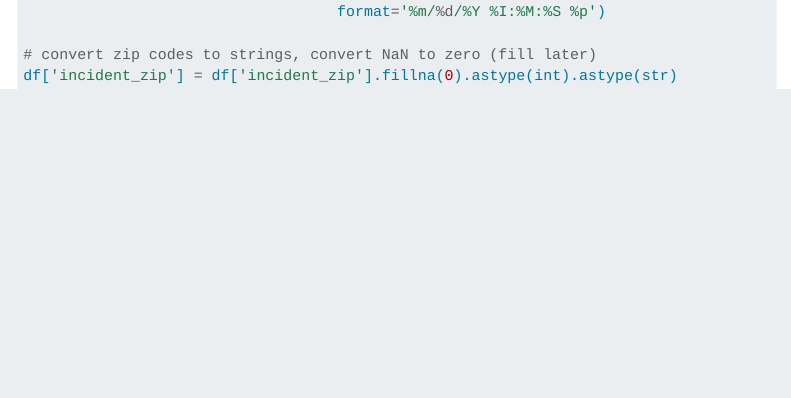
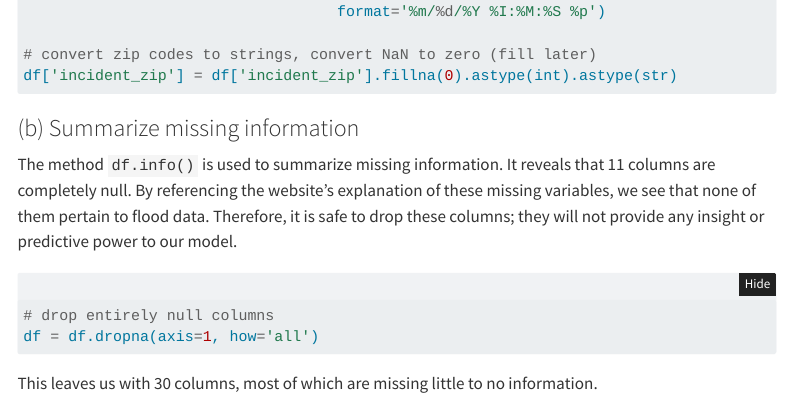
Before and after one commit to ids25s/mid-term-project-tschittina, a Quarto document (midterm.qmd): the page in a window 1100 px wide, from 680 px down. Rendered offline with R 4.5, knitr and Pandoc in place of Quarto, with nearby package versions; the code is not run, so its results and figures are left out; folded parts are opened; menus at the side of the page are left out.

Commit message:
cleaning, part b

````diff
--- a/midterm.qmd
+++ b/midterm.qmd
@@ -46,3 +46,19 @@ df['closed_date'] = pd.to_datetime(df['closed_date'],
 # convert zip codes to strings, convert NaN to zero (fill later)
 df['incident_zip'] = df['incident_zip'].fillna(0).astype(int).astype(str)
 ```
+
+### (b) Summarize missing information
+
+The method `df.info()` is used to summarize missing information. It reveals
+that 11 columns are completely null. By referencing the website's explanation
+of these missing variables, we see that none of them pertain to flood data.
+Therefore, it is safe to drop these columns; they will not provide any insight
+or predictive power to our model.
+
+```{python}
+# drop entirely null columns
+df = df.dropna(axis=1, how='all')
+```
+
+This leaves us with 30 columns, most of which are missing little to no
+information.
````
